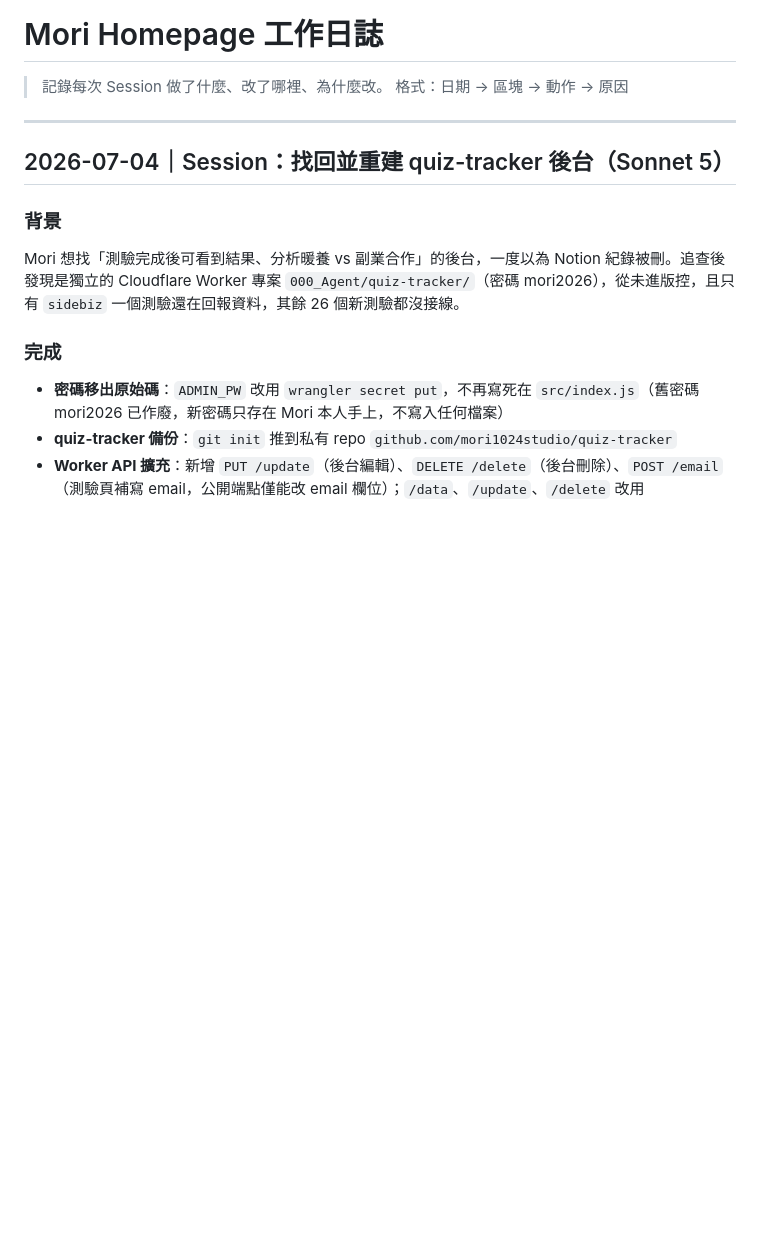
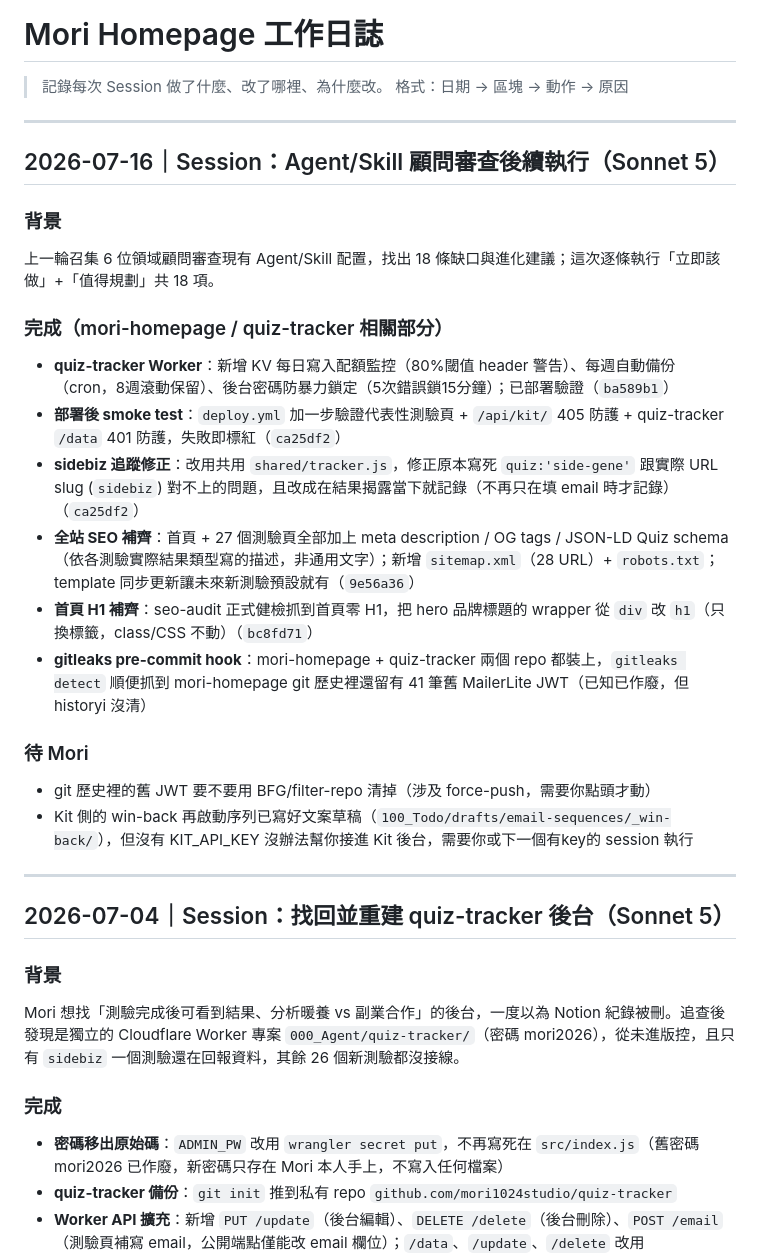
Before and after one commit to mori1024studio/mori-homepage, a Markdown page: WORK_LOG.md, the part around the change. Drawn GitHub-style; blank space fills up the shorter version.

Commit message:
Log 2026-07-16 session: quiz-tracker hardening, sidebiz fix, sitewide SEO

```diff
--- a/WORK_LOG.md
+++ b/WORK_LOG.md
@@ -2,6 +2,25 @@
 
 > 記錄每次 Session 做了什麼、改了哪裡、為什麼改。
 > 格式：日期 → 區塊 → 動作 → 原因
+
+---
+
+## 2026-07-16｜Session：Agent/Skill 顧問審查後續執行（Sonnet 5）
+
+### 背景
+上一輪召集 6 位領域顧問審查現有 Agent/Skill 配置，找出 18 條缺口與進化建議；這次逐條執行「立即該做」+「值得規劃」共 18 項。
+
+### 完成（mori-homepage / quiz-tracker 相關部分）
+- **quiz-tracker Worker**：新增 KV 每日寫入配額監控（80%閾值 header 警告）、每週自動備份（cron，8週滾動保留）、後台密碼防暴力鎖定（5次錯誤鎖15分鐘）；已部署驗證（`ba589b1`）
+- **部署後 smoke test**：`deploy.yml` 加一步驗證代表性測驗頁 + `/api/kit/` 405 防護 + quiz-tracker `/data` 401 防護，失敗即標紅（`ca25df2`）
+- **sidebiz 追蹤修正**：改用共用 `shared/tracker.js`，修正原本寫死 `quiz:'side-gene'` 跟實際 URL slug (`sidebiz`) 對不上的問題，且改成在結果揭露當下就記錄（不再只在填 email 時才記錄）（`ca25df2`）
+- **全站 SEO 補齊**：首頁 + 27 個測驗頁全部加上 meta description / OG tags / JSON-LD Quiz schema（依各測驗實際結果類型寫的描述，非通用文字）；新增 `sitemap.xml`（28 URL）+ `robots.txt`；template 同步更新讓未來新測驗預設就有（`9e56a36`）
+- **首頁 H1 補齊**：seo-audit 正式健檢抓到首頁零 H1，把 hero 品牌標題的 wrapper 從 `div` 改 `h1`（只換標籤，class/CSS 不動）（`bc8fd71`）
+- **gitleaks pre-commit hook**：mori-homepage + quiz-tracker 兩個 repo 都裝上，`gitleaks detect` 順便抓到 mori-homepage git 歷史裡還留有 41 筆舊 MailerLite JWT（已知已作廢，但historyi 沒清）
+
+### 待 Mori
+- git 歷史裡的舊 JWT 要不要用 BFG/filter-repo 清掉（涉及 force-push，需要你點頭才動）
+- Kit 側的 win-back 再啟動序列已寫好文案草稿（`100_Todo/drafts/email-sequences/_win-back/`），但沒有 KIT_API_KEY 沒辦法幫你接進 Kit 後台，需要你或下一個有key的 session 執行
 
 ---
 
```
